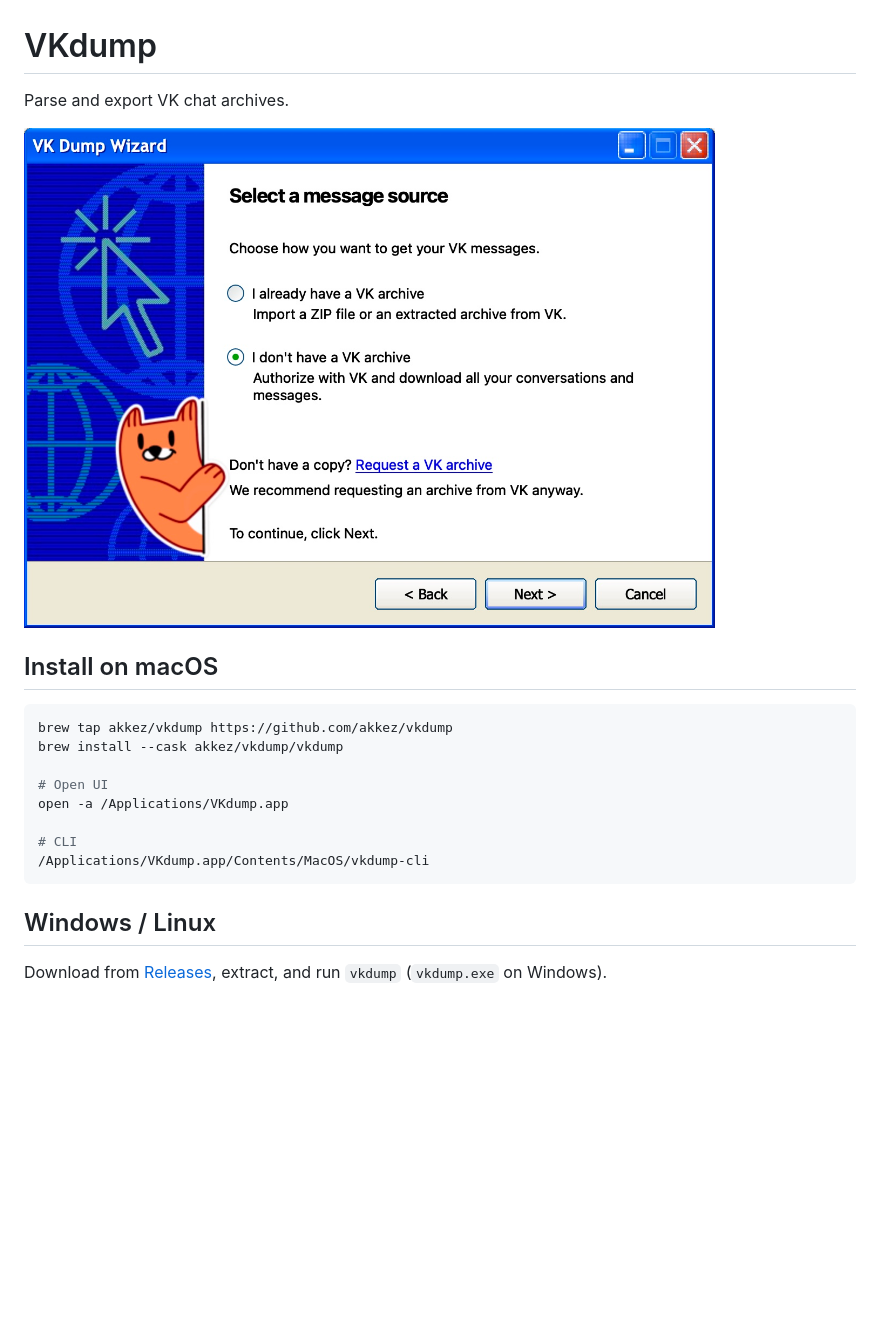
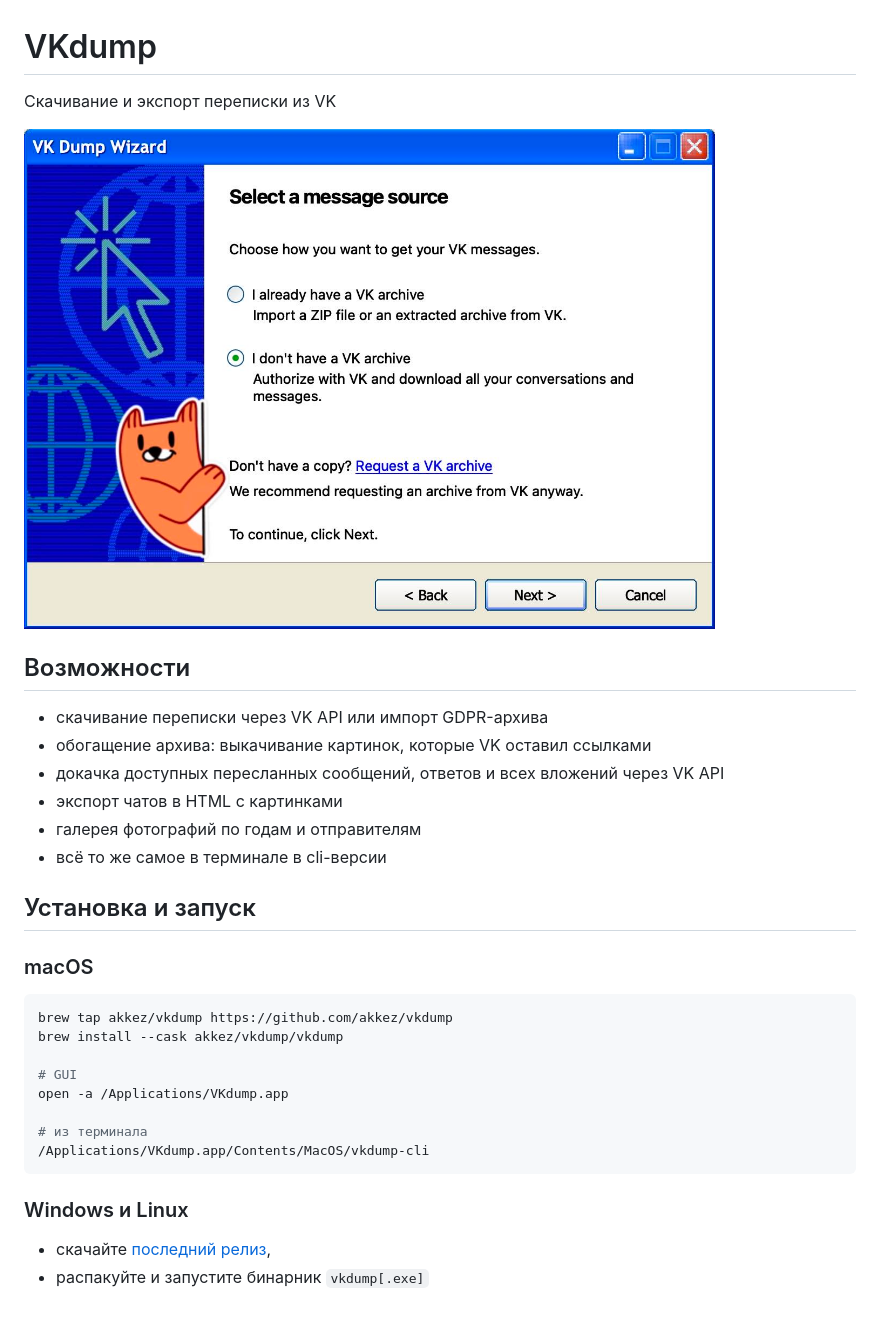
Before and after one commit to akkez/vkdump, a Markdown page: README.md, the part around the change printed below. Rendered like a GitHub page; pictures changed too: docs/images/vk-dump-wizard.jpg; blank space fills up the shorter version.

Commit message:
Update Russian README and compress wizard screenshot

````diff
--- a/README.md
+++ b/README.md
@@ -1,4 +1,4 @@
 # VKdump
 
-Parse and export VK chat archives.
+Скачивание и экспорт переписки из VK
 
@@ -6,17 +6,29 @@ Parse and export VK chat archives.
 
-## Install on macOS
+## Возможности
+
+- скачивание переписки через VK API или импорт GDPR-архива
+- обогащение архива: выкачивание картинок, которые VK оставил ссылками
+- докачка доступных пересланных сообщений, ответов и всех вложений через VK API
+- экспорт чатов в HTML с картинками
+- галерея фотографий по годам и отправителям
+- всё то же самое в терминале в cli-версии
+
+## Установка и запуск
+
+### macOS
 
 ```sh
 brew tap akkez/vkdump https://github.com/akkez/vkdump
 brew install --cask akkez/vkdump/vkdump
 
-# Open UI
+# GUI
 open -a /Applications/VKdump.app
 
-# CLI
+# из терминала
 /Applications/VKdump.app/Contents/MacOS/vkdump-cli
 ```
 
-## Windows / Linux
+### Windows и Linux
 
-Download from [Releases](https://github.com/akkez/vkdump/releases), extract, and run `vkdump` (`vkdump.exe` on Windows).
+- скачайте [последний релиз](https://github.com/akkez/vkdump/releases),
+- распакуйте и запустите бинарник `vkdump[.exe]`
````
Also changed, not shown: other parts of README.md (+1 -1 lines).
